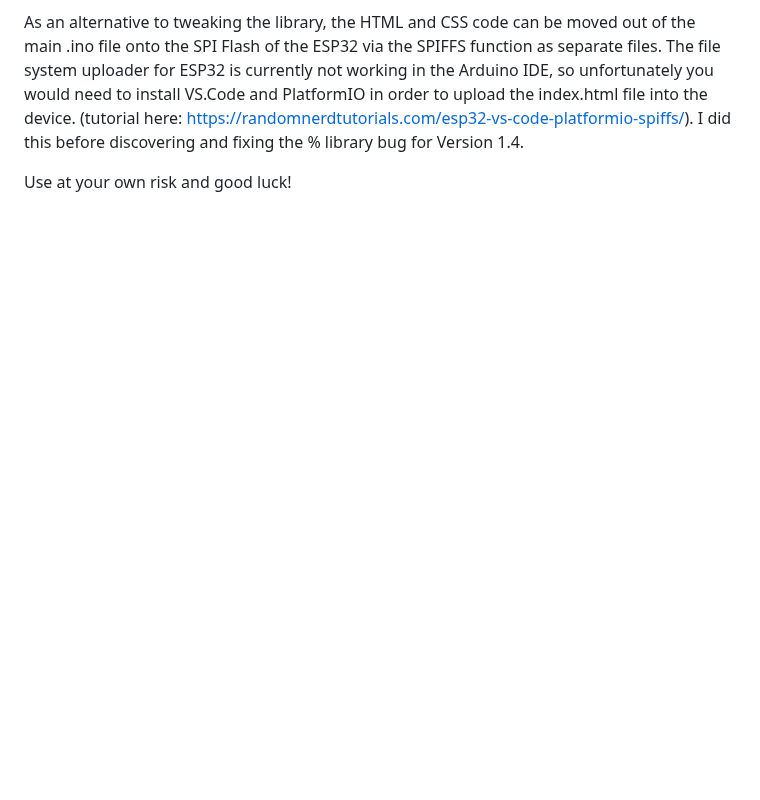
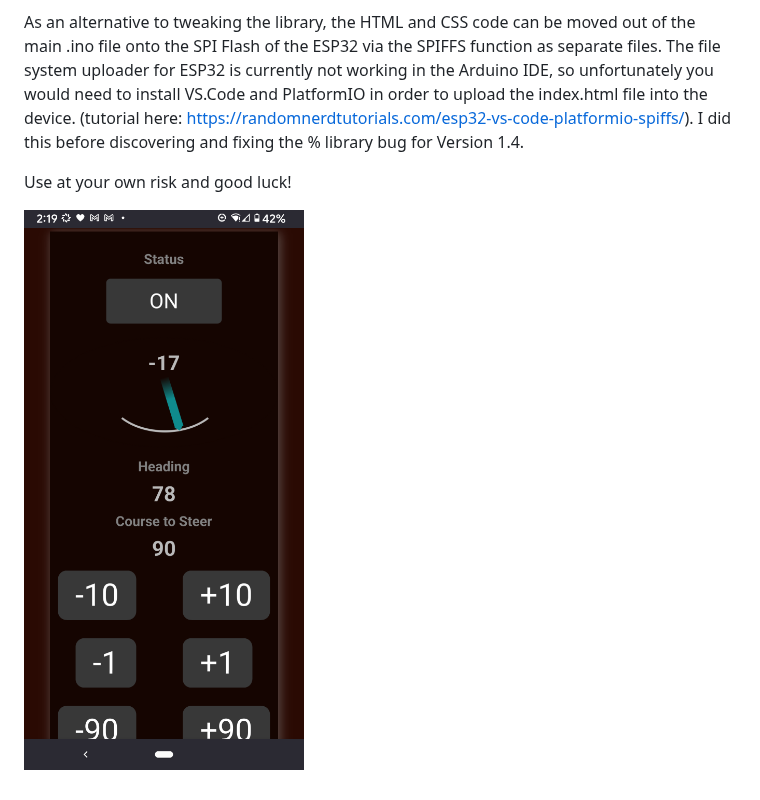
Before and after one commit to jeff-burright/Autopilot_ESP32_wifi, a Markdown page: README.md, the part around the change. GitHub-like rendering; blank space fills up the shorter version.

```diff
--- a/README.md
+++ b/README.md
@@ -42,3 +42,6 @@ As an alternative to tweaking the library, the HTML and CSS code can be moved ou
 
 
 Use at your own risk and good luck!
+
+
+![jeff-burright/Autopilot_ESP32_wifi/](https://github.com/jeff-burright/Autopilot_ESP32_wifi/blob/main/AP-screenshot_v1_3.png)
```
